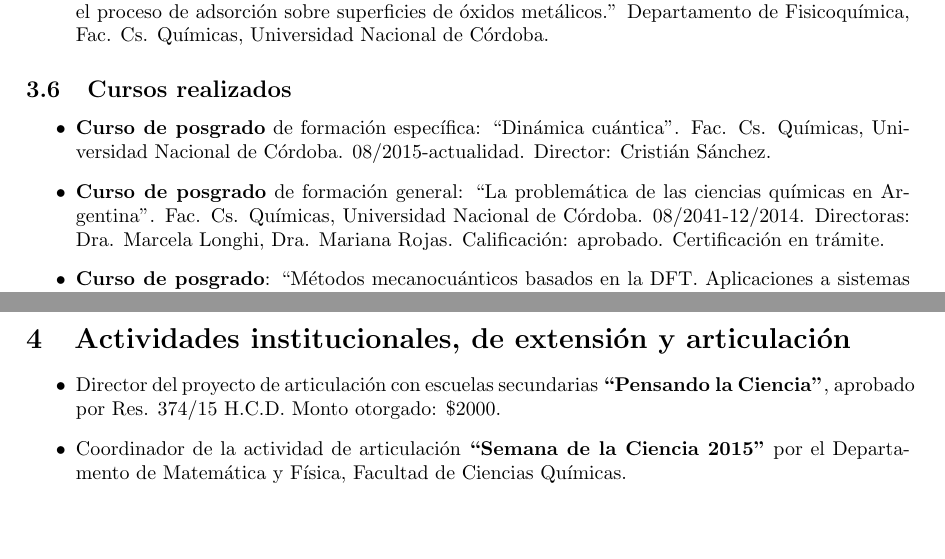
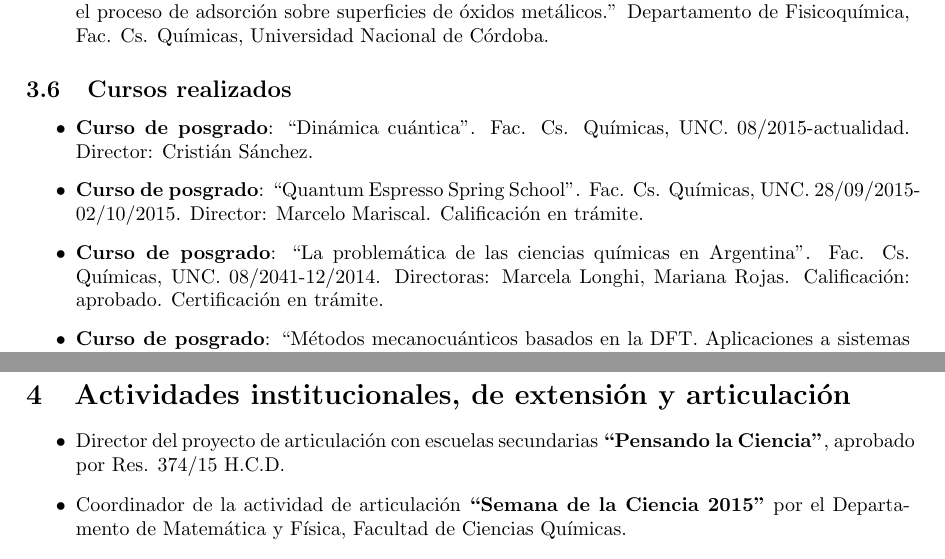
Before and after one commit to fbonafe/cv, a LaTeX CV (CV.updated.tex): two parts of pages 4 and 5 of 6, joined at a grey line, cut so that both start at the same text, the shorter picture padded with empty space. Compiled offline with pdfLaTeX.

Commit message:
Added Espresso school

```diff
--- a/CV.updated.tex
+++ b/CV.updated.tex
@@ -161,9 +161,10 @@ Unidad Académica: INFIQC (CONICET - UNC).
 
 \subsection{Cursos realizados}
  \begin{itemize}
-  \item {\bf Curso de posgrado} de formación específica: ``Dinámica cuántica''. Fac. Cs. Químicas, Universidad Nacional de Córdoba. 08/2015-actualidad. Director: Cristián Sánchez.
-  \item {\bf Curso de posgrado} de formación general: ``La problemática de las ciencias químicas en Argentina''. Fac. Cs. Químicas, Universidad Nacional de Córdoba. 08/2041-12/2014. Directoras: Dra. Marcela Longhi, Dra. Mariana Rojas. Calificación: aprobado. Certificación en trámite.
-  \item {\bf Curso de posgrado}: ``Métodos mecanocuánticos basados en la DFT. Aplicaciones a sistemas nanoestructurados''. Fac. Cs. Químicas, Universidad Nacional de Córdoba. 08/2014. Director: Ezequiel Leiva. Calificación: 10 (diez).
+  \item {\bf Curso de posgrado}: ``Dinámica cuántica''. Fac. Cs. Químicas, UNC. 08/2015-actualidad. Director: Cristián Sánchez.
+  \item {\bf Curso de posgrado}: ``Quantum Espresso Spring School''. Fac. Cs. Químicas, UNC. 28/09/2015-02/10/2015. Director: Marcelo Mariscal. Calificación en trámite.
+  \item {\bf Curso de posgrado}: ``La problemática de las ciencias químicas en Argentina''. Fac. Cs. Químicas, UNC. 08/2041-12/2014. Directoras: Marcela Longhi, Mariana Rojas. Calificación: aprobado. Certificación en trámite.
+  \item {\bf Curso de posgrado}: ``Métodos mecanocuánticos basados en la DFT. Aplicaciones a sistemas nanoestructurados''. Fac. Cs. Químicas, UNC. 08/2014. Director: Ezequiel Leiva. Calificación: 10 (diez).
   \item {Microsoft Azure for Research Training.} Córdoba, Argentina, agosto 2014.
   \item {\bf 3ra Escuela Argentina de GPGPU Computing para aplicaciones científicas.} San Carlos de Bariloche, Argentina, mayo 2014. Examen aprobado.
    \begin{itemize}
@@ -189,7 +190,7 @@ Unidad Académica: INFIQC (CONICET - UNC).
 
 \section{Actividades institucionales, de extensión y articulación}
 \begin{itemize}
- \item Director del proyecto de articulación con escuelas secundarias {\bf ``Pensando la Ciencia''}, aprobado por Res. 374/15 H.C.D. Monto otorgado: \$2000.
+ \item Director del proyecto de articulación con escuelas secundarias {\bf ``Pensando la Ciencia''}, aprobado por Res. 374/15 H.C.D.
  \item Coordinador de la actividad de articulación {\bf ``Semana de la Ciencia 2015''} por el Departamento de Matemática y Física, Facultad de Ciencias Químicas.
  \item Miembro titular de la {\bf Comisión de Articulación} con Escuelas Secundarias de la Facultad de Ciencias Químicas.  11/2014-actualidad - Res. 1040/14 H.C.D.
  \item Expositor en la {\bf ``Semana de la Ciencia 2014''} de la Facultad de Ciencias Químicas, en el módulo: ``Simuladores al rescate''. 08/2014 - Res. 923/14 H.C.D.
```
Also changed, not shown: CV.updated.pdf, CV.updated.tex (2 more changed lines).
